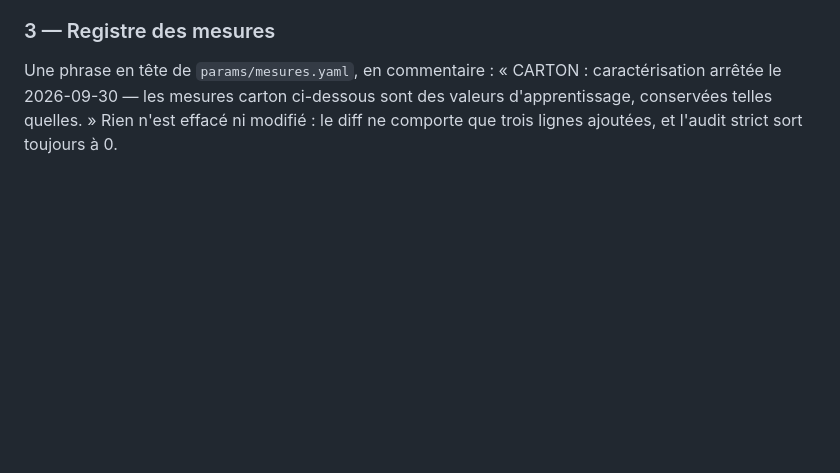
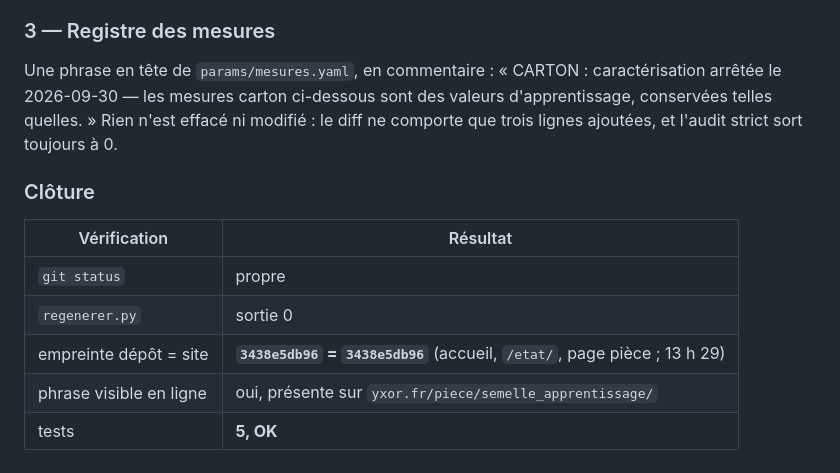
Before and after one commit to sodigitaljeremy/YXOR, a Markdown page: journal/2026-09-30.md, the part around the change. Rendered like a GitHub page; blank space fills up the shorter version.

Commit message:
Carton — clôture : dépôt = site (3438e5db96), 5 tests OK
Co-Authored-By: Claude Opus 5.5 <noreply@anthropic.com>

```diff
--- a/journal/2026-09-30.md
+++ b/journal/2026-09-30.md
@@ -421,3 +421,13 @@ caractérisation arrêtée le 2026-09-30 — les mesures carton ci-dessous
 sont des valeurs d'apprentissage, conservées telles quelles. » Rien n'est
 effacé ni modifié : le diff ne comporte que trois lignes ajoutées, et
 l'audit strict sort toujours à 0.
+
+### Clôture
+
+| Vérification | Résultat |
+| --- | --- |
+| `git status` | propre |
+| `regenerer.py` | sortie 0 |
+| empreinte dépôt = site | **`3438e5db96` = `3438e5db96`** (accueil, `/etat/`, page pièce ; 13 h 29) |
+| phrase visible en ligne | oui, présente sur `yxor.fr/piece/semelle_apprentissage/` |
+| tests | **5, OK** |
```
